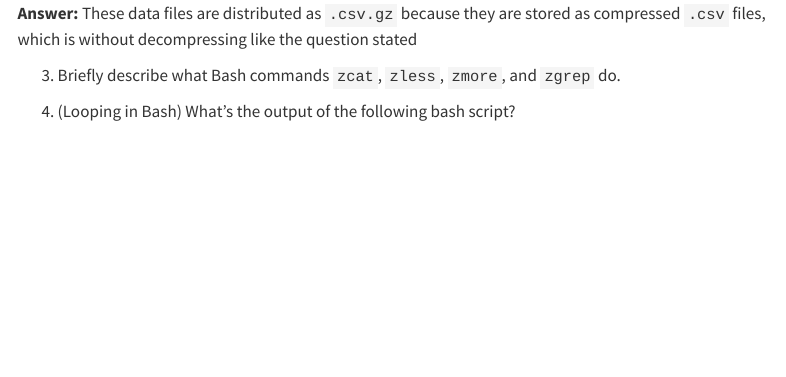
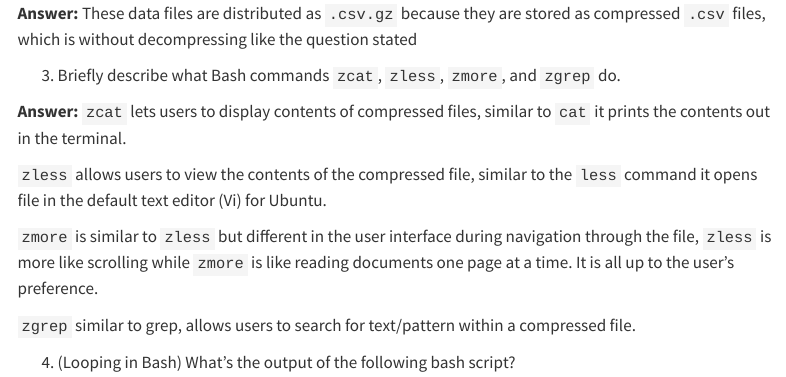
Before and after one commit to Jasonduanchengwu/Data_science_with_R, a Quarto document (hw1/hw1Sol.qmd): the page in a window 1100 px wide, from 2680 px down. Rendered offline with R 4.5, knitr and Pandoc in place of Quarto, with nearby package versions; menus at the side of the page are left out.

Commit message:
Done Q3.3

```diff
--- a/hw1/hw1Sol.qmd
+++ b/hw1/hw1Sol.qmd
@@ -80,6 +80,14 @@ ls -l ~/mimic/icu
 **Answer:** These data files are distributed as `.csv.gz` because they are stored as compressed `.csv` files, which is without decompressing like the question stated
 
 3.  Briefly describe what Bash commands `zcat`, `zless`, `zmore`, and `zgrep` do.
+
+**Answer:** `zcat` lets users to display contents of compressed files, similar to `cat` it prints the contents out in the terminal.
+
+`zless` allows users to view the contents of the compressed file, similar to the `less` command it opens file in the default text editor (Vi) for Ubuntu.
+
+`zmore` is similar to `zless` but different in the user interface during navigation through the file, `zless` is more like scrolling while `zmore` is like reading documents one page at a time. It is all up to the user's preference.
+
+`zgrep` similar to grep, allows users to search for text/pattern within a compressed file.
 
 4.  (Looping in Bash) What's the output of the following bash script?
 
```
